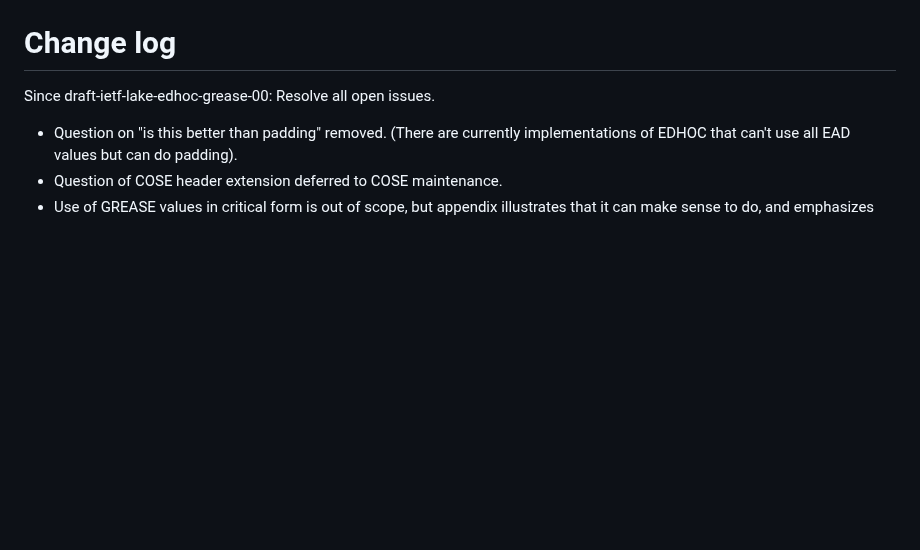
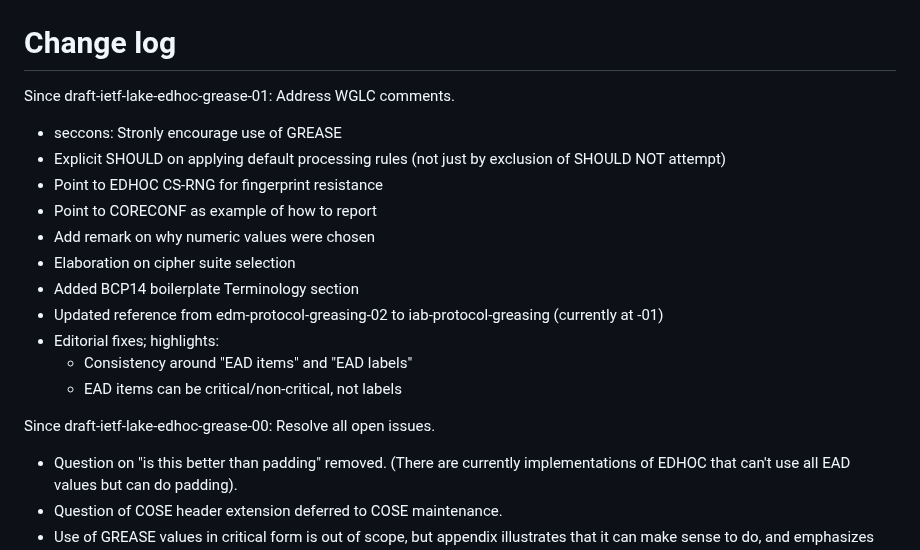
Before and after one commit to lake-wg/grease, a Markdown page: draft-ietf-lake-edhoc-grease.md, the part around the change. GitHub-like rendering; blank space fills up the shorter version.

Commit message:
Update change log

```diff
--- a/draft-ietf-lake-edhoc-grease.md
+++ b/draft-ietf-lake-edhoc-grease.md
@@ -233,6 +233,20 @@ therefore that application is out of scope.
 
 # Change log
 
+Since draft-ietf-lake-edhoc-grease-01: Address WGLC comments.
+
+* seccons: Stronly encourage use of GREASE
+* Explicit SHOULD on applying default processing rules (not just by exclusion of SHOULD NOT attempt)
+* Point to EDHOC CS-RNG for fingerprint resistance
+* Point to CORECONF as example of how to report
+* Add remark on why numeric values were chosen
+* Elaboration on cipher suite selection
+* Added BCP14 boilerplate Terminology section
+* Updated reference from edm-protocol-greasing-02 to iab-protocol-greasing (currently at -01)
+* Editorial fixes; highlights:
+  - Consistency around "EAD items" and "EAD labels"
+  - EAD items can be critical/non-critical, not labels
+
 Since draft-ietf-lake-edhoc-grease-00: Resolve all open issues.
 
 * Question on "is this better than padding" removed. (There are currently implementations of EDHOC that can't use all EAD values but can do padding).
```
